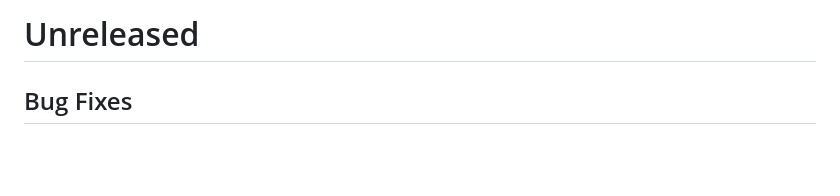
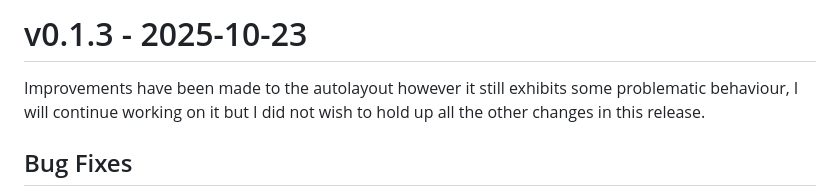
Before and after one commit to SuperManifolds/rail_graph, a Markdown page: CHANGELOG.md, the part around the change. Rendered like a GitHub page; blank space fills up the shorter version.

Commit message:
docs: Finalize changelog
Signed-off-by: Alex Sørlie <alex@sorlie.io>

```diff
--- a/CHANGELOG.md
+++ b/CHANGELOG.md
@@ -1,4 +1,6 @@
-# Unreleased
+# v0.1.3 - 2025-10-23
+
+Improvements have been made to the autolayout however it still exhibits some problematic behaviour, I will continue working on it but I did not wish to hold up all the other changes in this release.
 
 ## Bug Fixes
 - Fixed view creation from lines ignoring disabled junction connections (pathfinding now respects junction routing rules)
```
